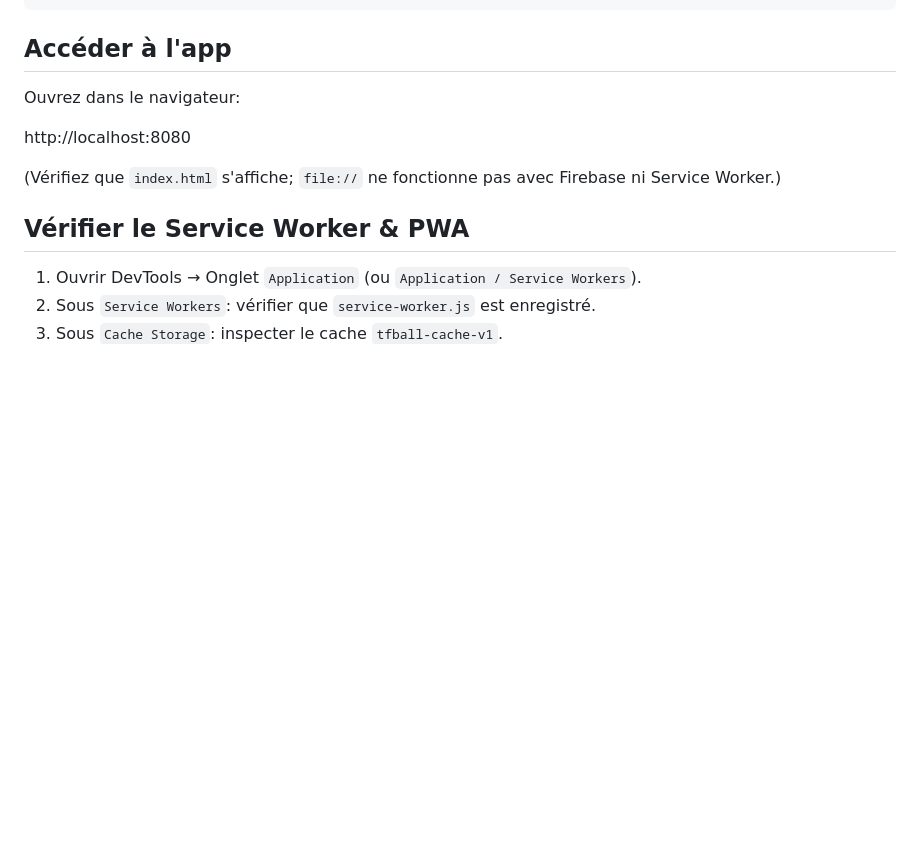
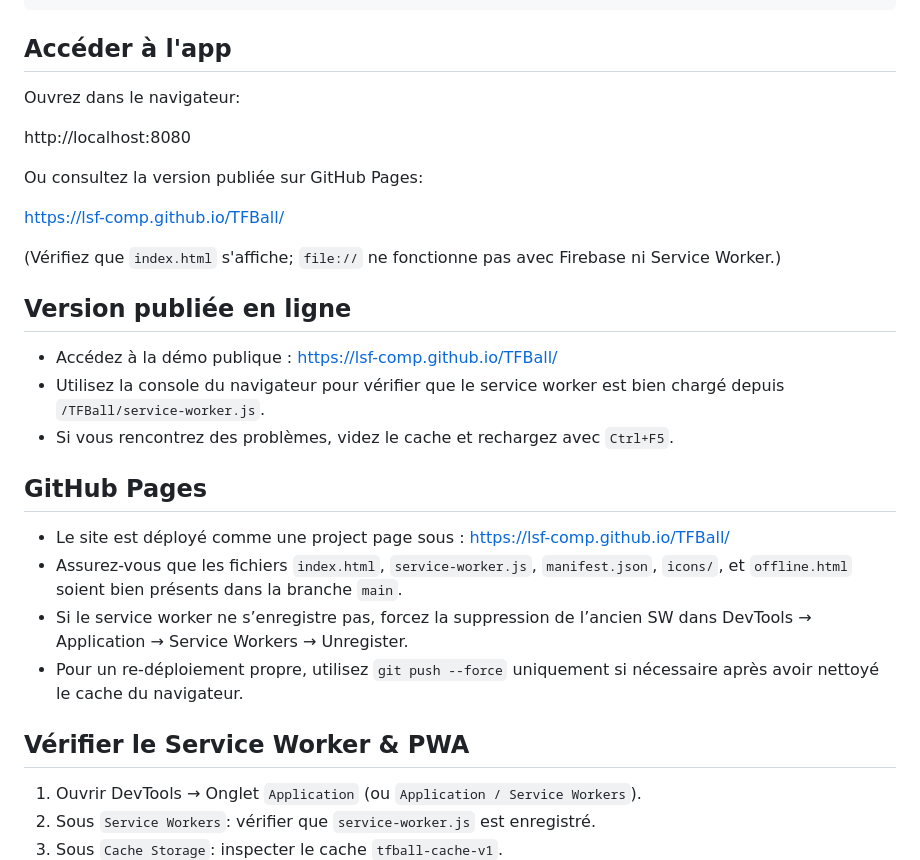
Before and after one commit to LSF-Comp/TFBall, a Markdown page: README.md, the part around the change. Rendered like a GitHub page; blank space fills up the shorter version.

```diff
--- a/README.md
+++ b/README.md
@@ -32,7 +32,25 @@ Ouvrez dans le navigateur:
 
 http://localhost:8080
 
+Ou consultez la version publiée sur GitHub Pages:
+
+https://lsf-comp.github.io/TFBall/
+
 (Vérifiez que `index.html` s'affiche; `file://` ne fonctionne pas avec Firebase ni Service Worker.)
+
+Version publiée en ligne
+------------------------
+- Accédez à la démo publique : https://lsf-comp.github.io/TFBall/
+- Utilisez la console du navigateur pour vérifier que le service worker est bien chargé depuis `/TFBall/service-worker.js`.
+- Si vous rencontrez des problèmes, videz le cache et rechargez avec `Ctrl+F5`.
+
+GitHub Pages
+------------
+- Le site est déployé comme une project page sous :
+  https://lsf-comp.github.io/TFBall/
+- Assurez-vous que les fichiers `index.html`, `service-worker.js`, `manifest.json`, `icons/`, et `offline.html` soient bien présents dans la branche `main`.
+- Si le service worker ne s’enregistre pas, forcez la suppression de l’ancien SW dans DevTools → Application → Service Workers → Unregister.
+- Pour un re-déploiement propre, utilisez `git push --force` uniquement si nécessaire après avoir nettoyé le cache du navigateur.
 
 Vérifier le Service Worker & PWA
 -------------------------------
```
